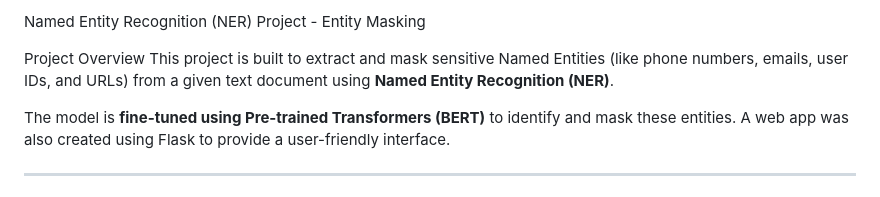
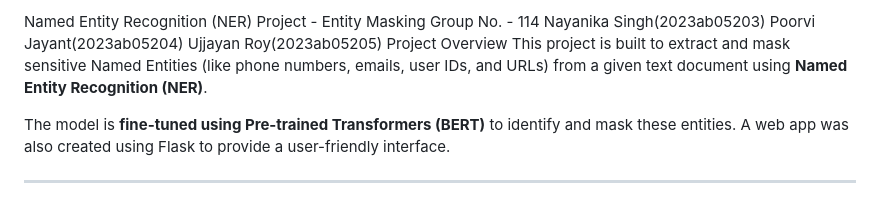
Before and after one commit to Nayanika2808/NER1_Project, a Markdown page: README.md, the part around the change. Drawn GitHub-style.

```diff
--- a/README.md
+++ b/README.md
@@ -1,5 +1,7 @@
-Named Entity Recognition (NER) Project - Entity Masking
-
+Named Entity Recognition (NER) Project - Entity Masking                                       Group No. - 114
+                                                                                                        Nayanika Singh(2023ab05203)
+                                                                                                        Poorvi Jayant(2023ab05204)
+                                                                                                        Ujjayan Roy(2023ab05205)
  Project Overview
 This project is built to extract and mask sensitive Named Entities (like phone numbers, emails, user IDs, and URLs) from a given text document using **Named Entity Recognition (NER)**.
 
```
